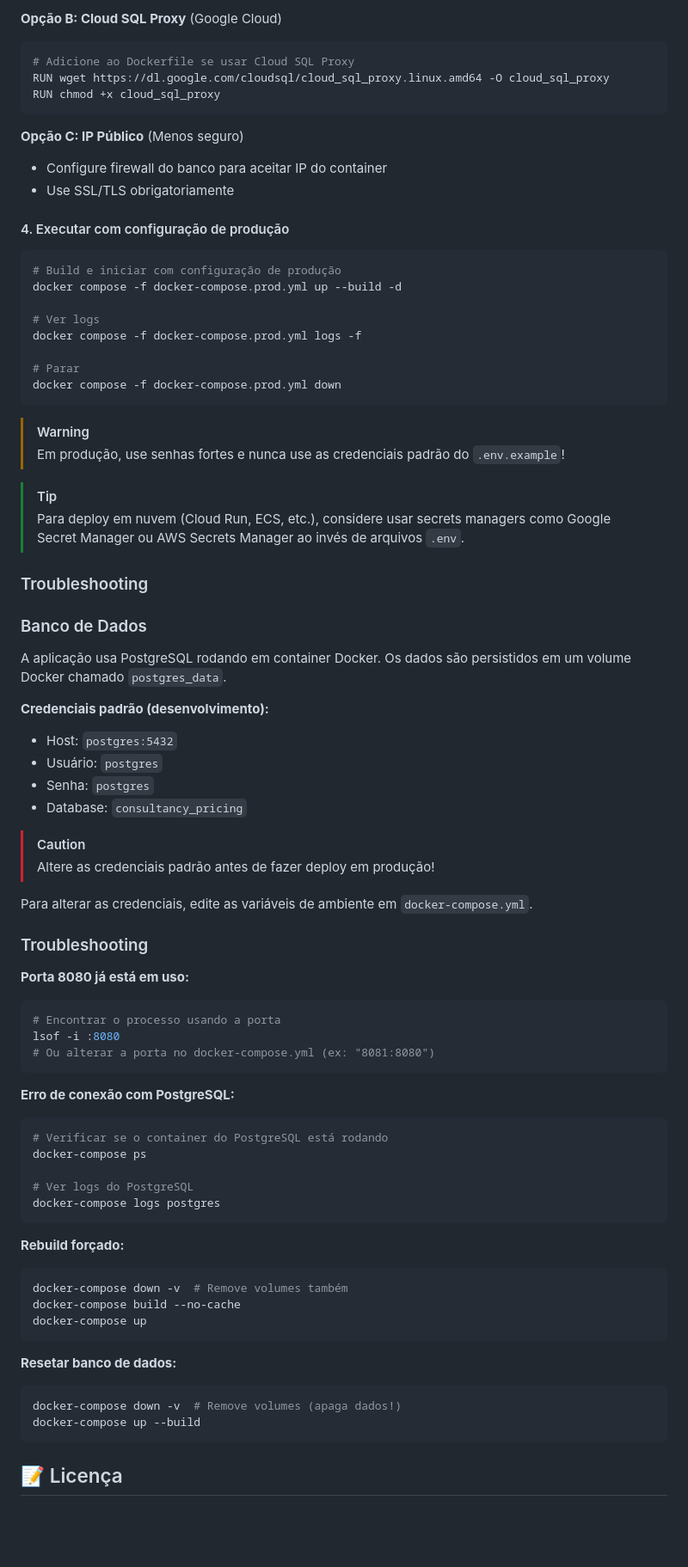
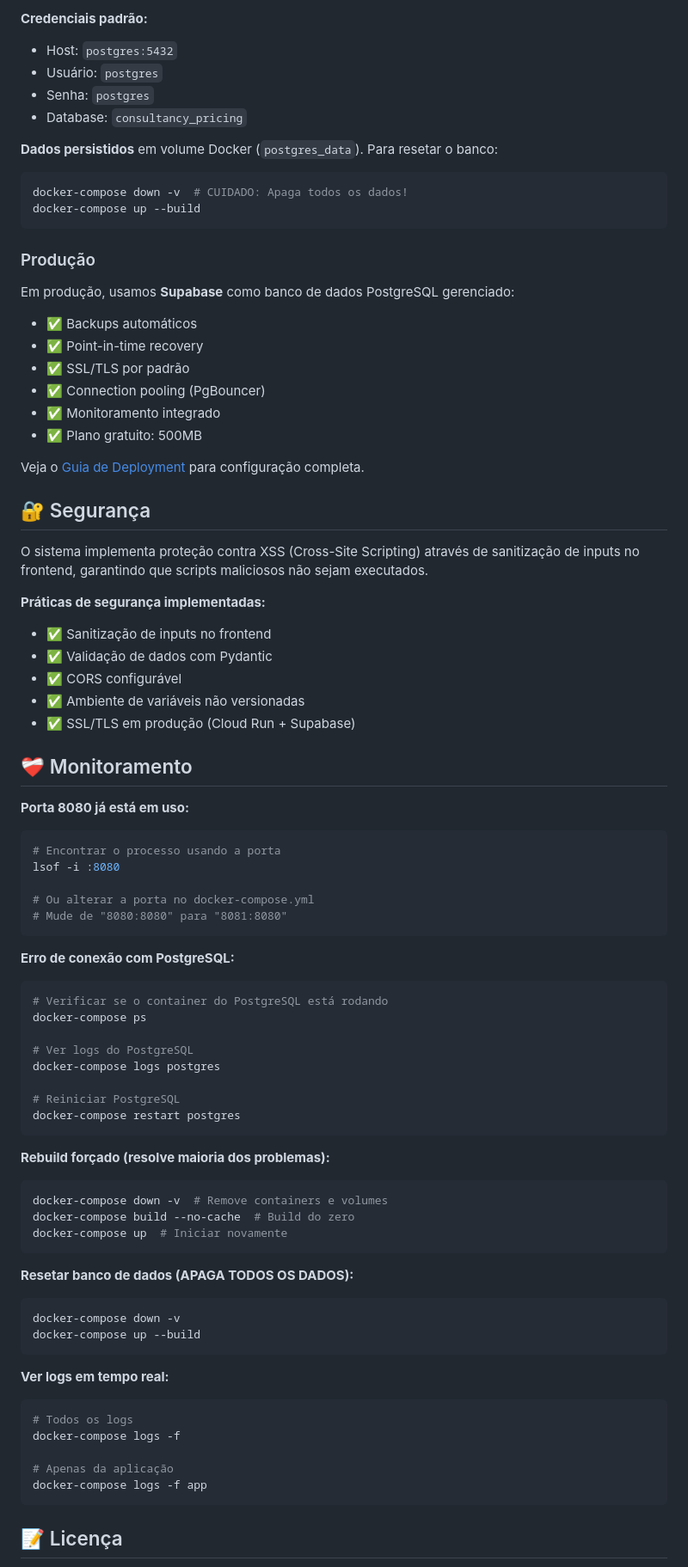
Before and after one commit to dsbraz/consultancy_pricing, a Markdown page: README.md, the part around the change printed below. Shown: that part at 86% size. GitHub-like rendering; blank space fills up the shorter version.

Commit message:
docs: Update README with Docker-based local setup, Cloud Run/Supabase production stack, and enhanced security and troubleshooting sections.

````diff
--- a/README.md
+++ b/README.md
@@ -395,57 +396,48 @@ DB_NAME=consultancy_pricing
-**Opção B: Cloud SQL Proxy** (Google Cloud)
-```bash
-# Adicione ao Dockerfile se usar Cloud SQL Proxy
-RUN wget https://dl.google.com/cloudsql/cloud_sql_proxy.linux.amd64 -O cloud_sql_proxy
-RUN chmod +x cloud_sql_proxy
-```
-
-**Opção C: IP Público** (Menos seguro)
-- Configure firewall do banco para aceitar IP do container
-- Use SSL/TLS obrigatoriamente
-
-#### 4. Executar com configuração de produção
-
-```bash
-# Build e iniciar com configuração de produção
-docker compose -f docker-compose.prod.yml up --build -d
-
-# Ver logs
-docker compose -f docker-compose.prod.yml logs -f
-
-# Parar
-docker compose -f docker-compose.prod.yml down
-```
-
-> [!WARNING]
-> Em produção, use senhas fortes e nunca use as credenciais padrão do `.env.example`!
-
-> [!TIP]
-> Para deploy em nuvem (Cloud Run, ECS, etc.), considere usar secrets managers como Google Secret Manager ou AWS Secrets Manager ao invés de arquivos `.env`.
-
-### Troubleshooting
-
-### Banco de Dados
-
-A aplicação usa PostgreSQL rodando em container Docker. Os dados são persistidos em um volume Docker chamado `postgres_data`.
-
-**Credenciais padrão (desenvolvimento):**
+**Credenciais padrão:**
 - Host: `postgres:5432`
 - Usuário: `postgres`
 - Senha: `postgres`
 - Database: `consultancy_pricing`
 
-> [!CAUTION]
-> Altere as credenciais padrão antes de fazer deploy em produção!
+**Dados persistidos** em volume Docker (`postgres_data`). Para resetar o banco:
+```bash
+docker-compose down -v  # CUIDADO: Apaga todos os dados!
+docker-compose up --build
+```
 
-Para alterar as credenciais, edite as variáveis de ambiente em `docker-compose.yml`.
+### Produção
 
-### Troubleshooting
+Em produção, usamos **Supabase** como banco de dados PostgreSQL gerenciado:
+
+- ✅ Backups automáticos
+- ✅ Point-in-time recovery
+- ✅ SSL/TLS por padrão
+- ✅ Connection pooling (PgBouncer)
+- ✅ Monitoramento integrado
+- ✅ Plano gratuito: 500MB
+
+Veja o [Guia de Deployment](DEPLOYMENT.md) para configuração completa.
+
+## 🔐 Segurança
+
+O sistema implementa proteção contra XSS (Cross-Site Scripting) através de sanitização de inputs no frontend, garantindo que scripts maliciosos não sejam executados.
+
+**Práticas de segurança implementadas:**
+- ✅ Sanitização de inputs no frontend
+- ✅ Validação de dados com Pydantic
+- ✅ CORS configurável
+- ✅ Ambiente de variáveis não versionadas
+- ✅ SSL/TLS em produção (Cloud Run + Supabase)
+
+## ❤️‍🩹 Monitoramento
 
 **Porta 8080 já está em uso:**
 ```bash
 # Encontrar o processo usando a porta
 lsof -i :8080
-# Ou alterar a porta no docker-compose.yml (ex: "8081:8080")
+
+# Ou alterar a porta no docker-compose.yml
+# Mude de "8080:8080" para "8081:8080"
 ```
 
 **Erro de conexão com PostgreSQL:**
@@ -455,19 +447,31 @@ docker-compose ps
 
 # Ver logs do PostgreSQL
 docker-compose logs postgres
+
+# Reiniciar PostgreSQL
+docker-compose restart postgres
 ```
 
-**Rebuild forçado:**
+**Rebuild forçado (resolve maioria dos problemas):**
 ```bash
-docker-compose down -v  # Remove volumes também
-docker-compose build --no-cache
-docker-compose up
+docker-compose down -v  # Remove containers e volumes
+docker-compose build --no-cache  # Build do zero
+docker-compose up  # Iniciar novamente
 ```
 
-**Resetar banco de dados:**
+**Resetar banco de dados (APAGA TODOS OS DADOS):**
 ```bash
-docker-compose down -v  # Remove volumes (apaga dados!)
+docker-compose down -v
 docker-compose up --build
+```
+
+**Ver logs em tempo real:**
+```bash
+# Todos os logs
+docker-compose logs -f
+
+# Apenas da aplicação
+docker-compose logs -f app
 ```
 
 ## 📝 Licença
````
Also changed, not shown: other parts of README.md (+84 -83 lines).
